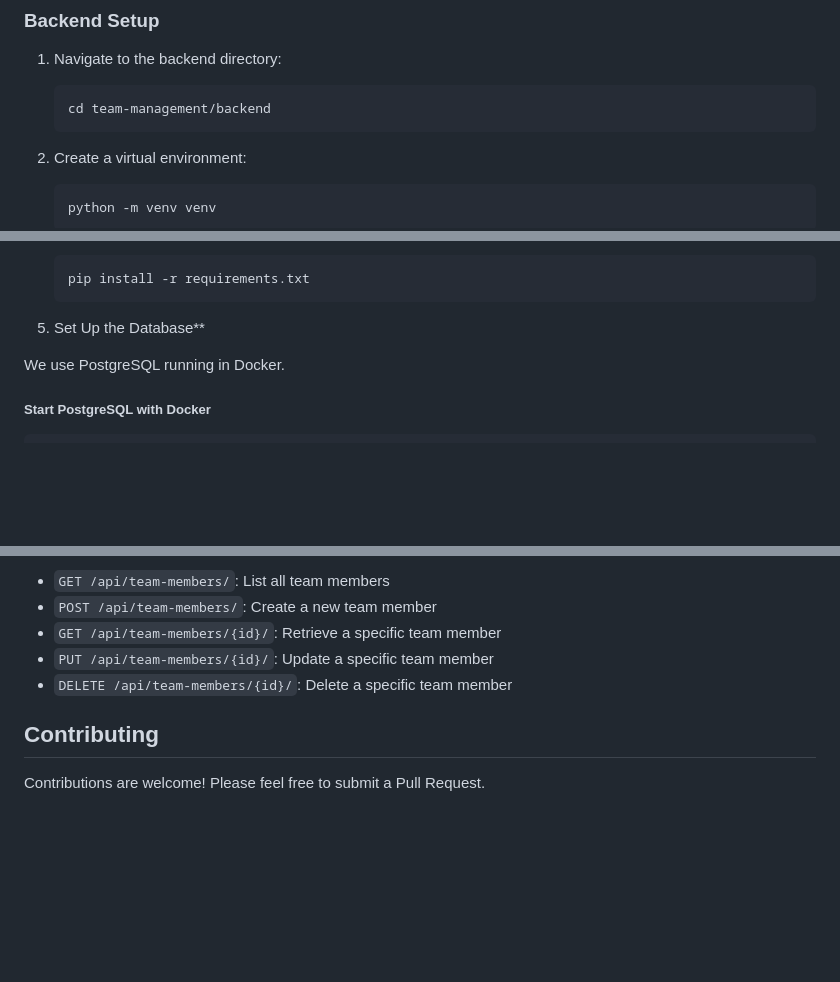
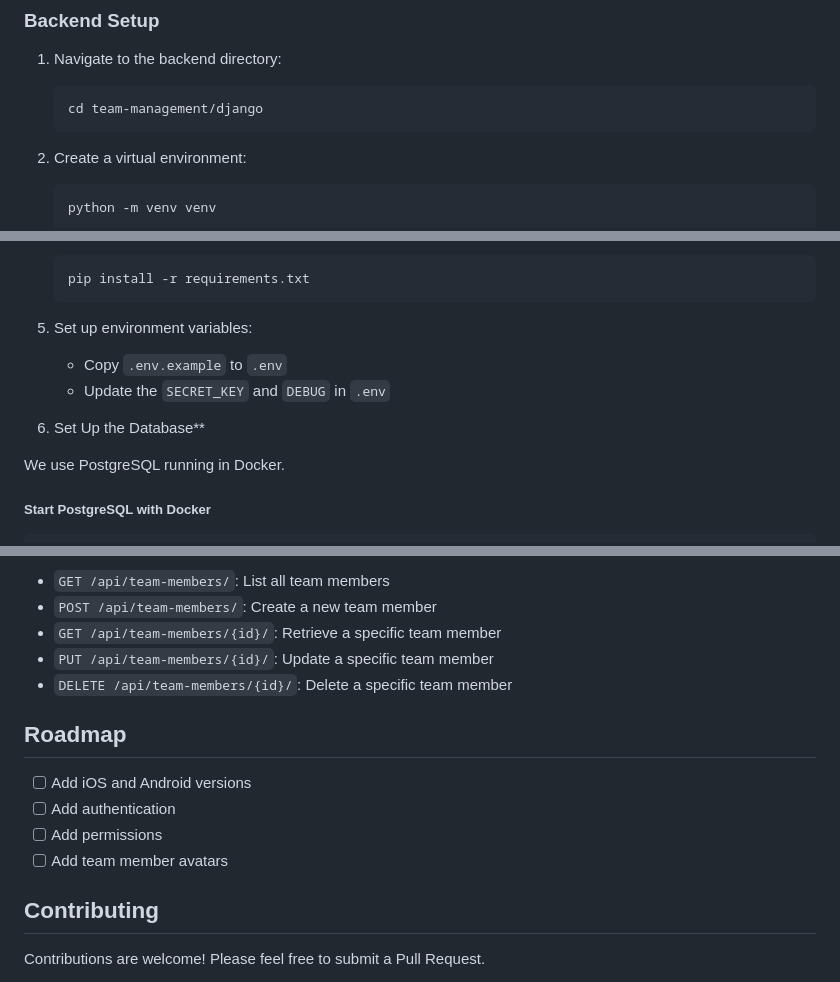
Before and after one commit to soltran/team-management, a Markdown page: README.md, 3 parts joined by grey strips. GitHub-like rendering; blank space fills up the shorter version.

````diff
--- a/README.md
+++ b/README.md
@@ -112,7 +112,7 @@ cd team-management
 1. Navigate to the backend directory:
 
    ```
-   cd team-management/backend
+   cd team-management/django
    ```
 
 2. Create a virtual environment:
@@ -138,7 +138,12 @@ cd team-management
    pip install -r requirements.txt
    ```
 
-5. Set Up the Database\*\*
+5. Set up environment variables:
+
+   - Copy `.env.example` to `.env`
+   - Update the `SECRET_KEY` and `DEBUG` in `.env`
+
+6. Set Up the Database\*\*
 
 We use PostgreSQL running in Docker.
 
@@ -251,6 +256,13 @@ The backend provides the following API endpoints:
 - `PUT /api/team-members/{id}/`: Update a specific team member
 - `DELETE /api/team-members/{id}/`: Delete a specific team member
 
+## Roadmap
+
+- [ ] Add iOS and Android versions
+- [ ] Add authentication
+- [ ] Add permissions
+- [ ] Add team member avatars
+
 ## Contributing
 
 Contributions are welcome! Please feel free to submit a Pull Request.
````
